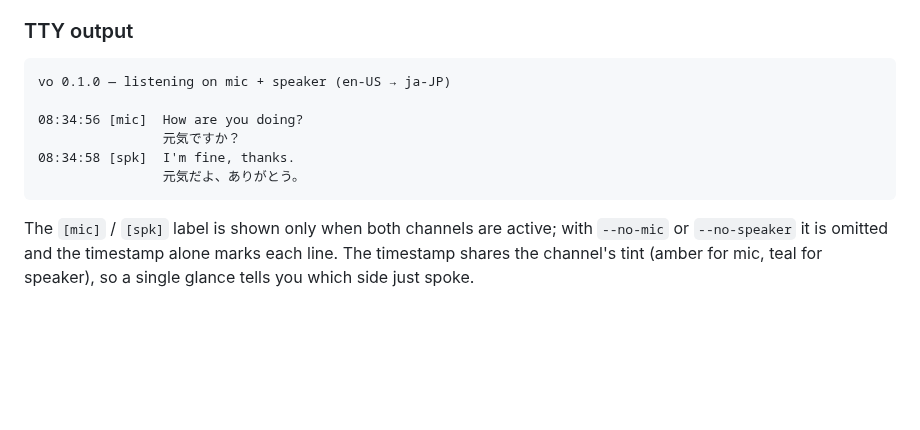
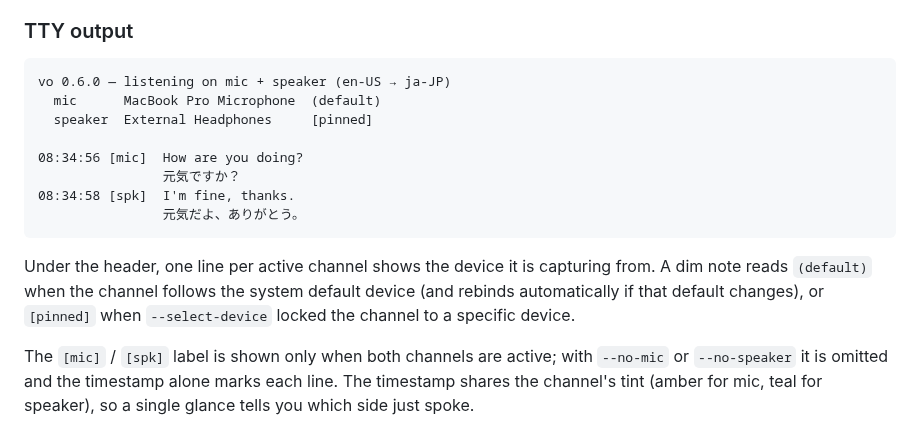
Before and after one commit to kingsword09/dicta, a Markdown page: README.md, the part around the change. Rendered like a GitHub page; blank space fills up the shorter version.

Commit message:
docs: show the per-channel device lines in the README TTY example
The banner now prints which device each active channel captures from,
but the README's TTY sample still showed only the header line. Update
the example and explain the (default) / [pinned] note so a reader knows
what the new lines mean and how the default-follow and --select-device
behaviors surface there.

````diff
--- a/README.md
+++ b/README.md
@@ -57,13 +57,17 @@ $ vo --doctor                         # Environment diagnostics
 ### TTY output
 
 ```
-vo 0.1.0 — listening on mic + speaker (en-US → ja-JP)
+vo 0.6.0 — listening on mic + speaker (en-US → ja-JP)
+  mic      MacBook Pro Microphone  (default)
+  speaker  External Headphones     [pinned]
 
 08:34:56 [mic]  How are you doing?
                 元気ですか？
 08:34:58 [spk]  I'm fine, thanks.
                 元気だよ、ありがとう。
 ```
+
+Under the header, one line per active channel shows the device it is capturing from. A dim note reads `(default)` when the channel follows the system default device (and rebinds automatically if that default changes), or `[pinned]` when `--select-device` locked the channel to a specific device.
 
 The `[mic]` / `[spk]` label is shown only when both channels are active; with `--no-mic` or `--no-speaker` it is omitted and the timestamp alone marks each line. The timestamp shares the channel's tint (amber for mic, teal for speaker), so a single glance tells you which side just spoke.
 
````
